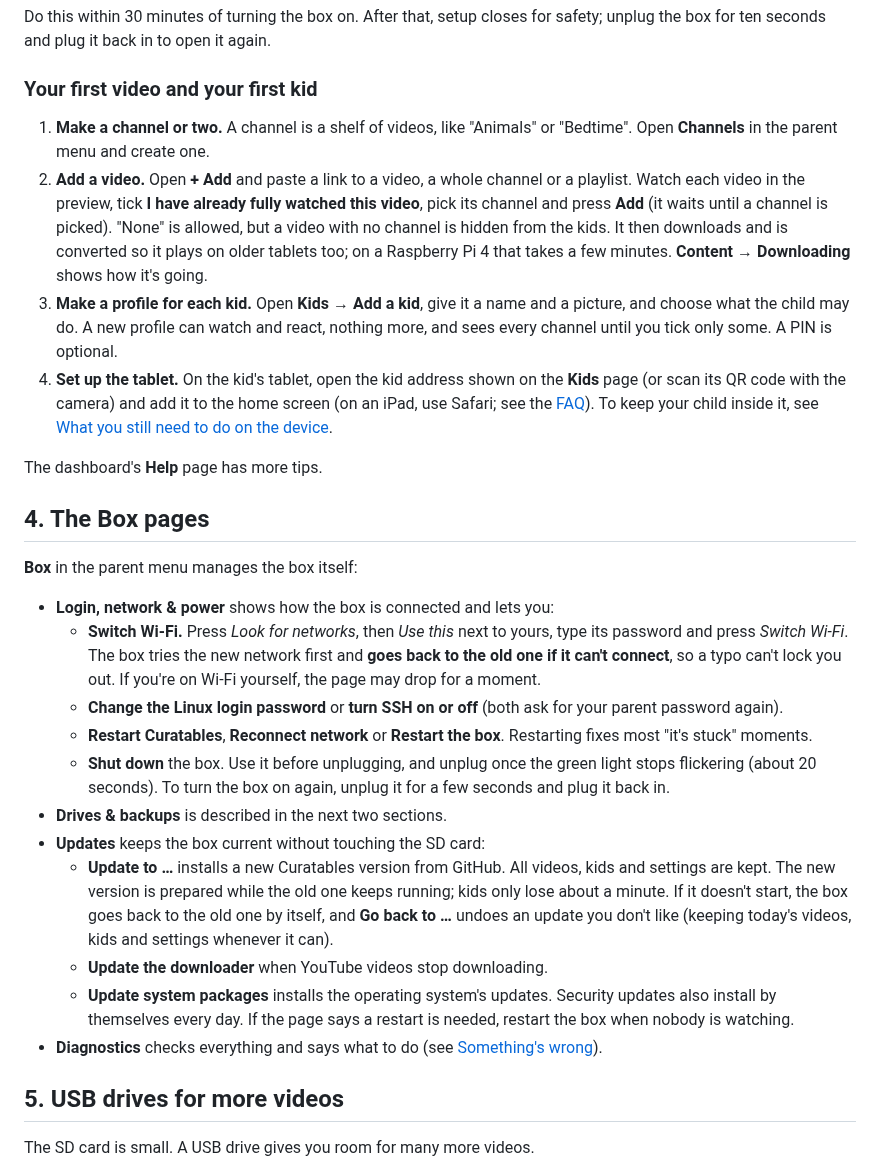
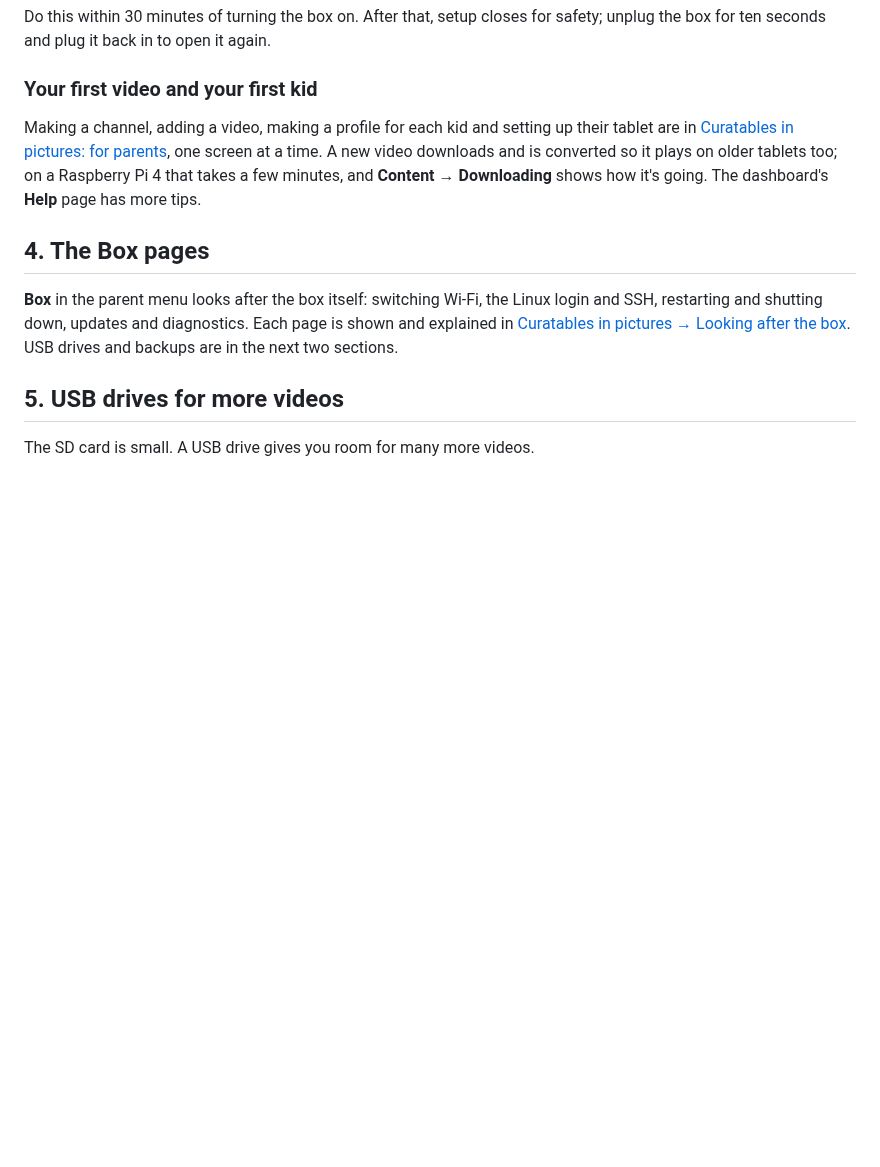
Before and after one commit to MadeByTokens/curatables, a Markdown page: docs/parents-guide.md, the part around the change. GitHub-like rendering; blank space fills up the shorter version.

Commit message:
Docs: the Box pages and first steps live in the picture guide
parents-guide.md and the parents' picture guide described the first
video, the first kid and the Box pages twice. The picture guide now
holds them, with the details that were only in parents-guide.md
(switching Wi-Fi, shutting down, updates and going back); the parents'
guide keeps setup, drives, backups and troubleshooting and points to the
pictures. Its section headings stay, so existing links still land.

```diff
--- a/docs/parents-guide.md
+++ b/docs/parents-guide.md
@@ -124,61 +124,21 @@ open it again.
 
 ### Your first video and your first kid
 
-1. **Make a channel or two.** A channel is a shelf of videos, like
-   "Animals" or "Bedtime". Open **Channels** in the parent menu and
-   create one.
-2. **Add a video.** Open **+ Add** and paste a link to a video, a whole
-   channel or a playlist. Watch each video in the preview, tick **I have
-   already fully watched this video**, pick its channel and press
-   **Add** (it waits until a channel is picked). "None" is allowed,
-   but a video with no channel is hidden from the kids. It then
-   downloads and is converted so it plays on older tablets too; on a
-   Raspberry Pi 4 that takes a few minutes. **Content → Downloading**
-   shows how it's going.
-3. **Make a profile for each kid.** Open **Kids → Add a kid**, give
-   it a name and a picture, and choose what the child may do. A new
-   profile can watch and react, nothing more, and sees every channel
-   until you tick only some. A PIN is optional.
-4. **Set up the tablet.** On the kid's tablet, open the kid address
-   shown on the **Kids** page (or scan its QR code with the camera) and
-   add it to the home screen (on an iPad, use Safari; see the
-   [FAQ](faq.md#getting-connected)). To keep your child inside it, see
-   [What you still need to do on the device](safety-model.md#what-you-still-need-to-do-on-the-device).
-
-The dashboard's **Help** page has more tips.
+Making a channel, adding a video, making a profile for each kid and
+setting up their tablet are in
+[Curatables in pictures: for parents](guide/parents.md#2-make-a-channel),
+one screen at a time. A new video downloads and is converted so it plays
+on older tablets too; on a Raspberry Pi 4 that takes a few minutes, and
+**Content → Downloading** shows how it's going. The dashboard's **Help**
+page has more tips.
 
 ## 4. The Box pages
 
-**Box** in the parent menu manages the box itself:
-
-- **Login, network & power** shows how the box is connected and lets you:
-  - **Switch Wi-Fi.** Press *Look for networks*, then *Use this* next to
-    yours, type its
-    password and press *Switch Wi-Fi*. The box tries the new network
-    first and **goes back to the old one if it can't connect**, so a
-    typo can't lock you out. If you're on Wi-Fi yourself, the page may
-    drop for a moment.
-  - **Change the Linux login password** or **turn SSH on or off** (both
-    ask for your parent password again).
-  - **Restart Curatables**, **Reconnect network** or **Restart the box**.
-    Restarting fixes most "it's stuck" moments.
-  - **Shut down** the box. Use it before unplugging, and unplug once the
-    green light stops flickering (about 20 seconds). To turn the box on
-    again, unplug it for a few seconds and plug it back in.
-- **Drives & backups** is described in the next two sections.
-- **Updates** keeps the box current without touching the SD card:
-  - **Update to …** installs a new Curatables version from GitHub. All
-    videos, kids and settings are kept. The new version is prepared while
-    the old one keeps running; kids only lose about a minute. If it
-    doesn't start, the box goes back to the old one by itself, and
-    **Go back to …** undoes an update you don't like (keeping today's
-    videos, kids and settings whenever it can).
-  - **Update the downloader** when YouTube videos stop downloading.
-  - **Update system packages** installs the operating system's updates.
-    Security updates also install by themselves every day. If the page
-    says a restart is needed, restart the box when nobody is watching.
-- **Diagnostics** checks everything and says what to do (see
-  [Something's wrong](#7-somethings-wrong)).
+**Box** in the parent menu looks after the box itself: switching Wi-Fi,
+the Linux login and SSH, restarting and shutting down, updates and
+diagnostics. Each page is shown and explained in
+[Curatables in pictures → Looking after the box](guide/parents.md#8-looking-after-the-box).
+USB drives and backups are in the next two sections.
 
 ## 5. USB drives for more videos
 
```
Also changed, not shown: README.md (+2 -2 lines), docs/guide/parents.md (+29 -10 lines).
